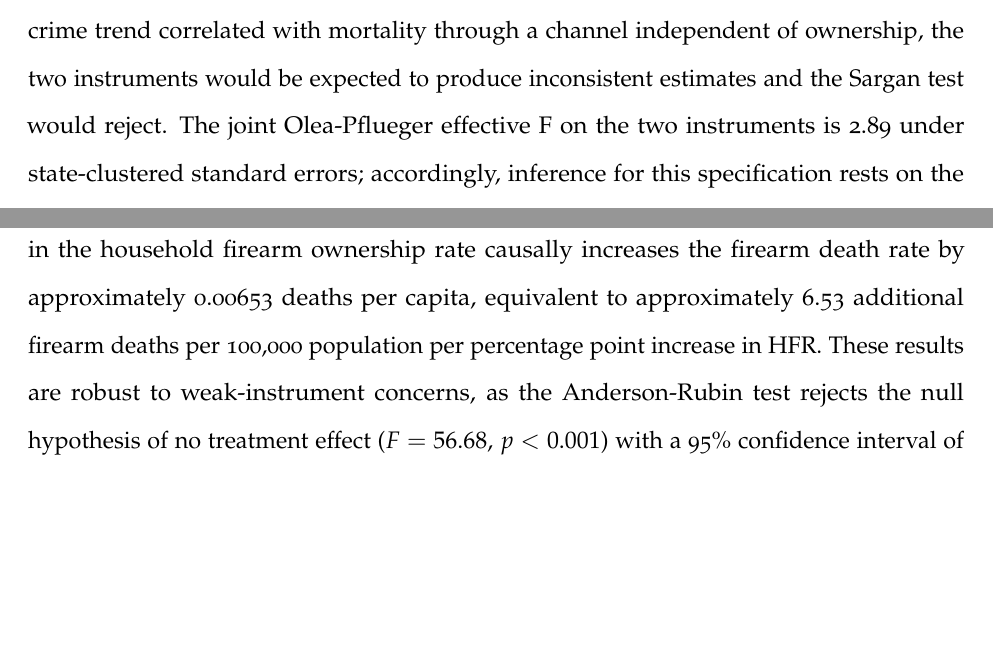
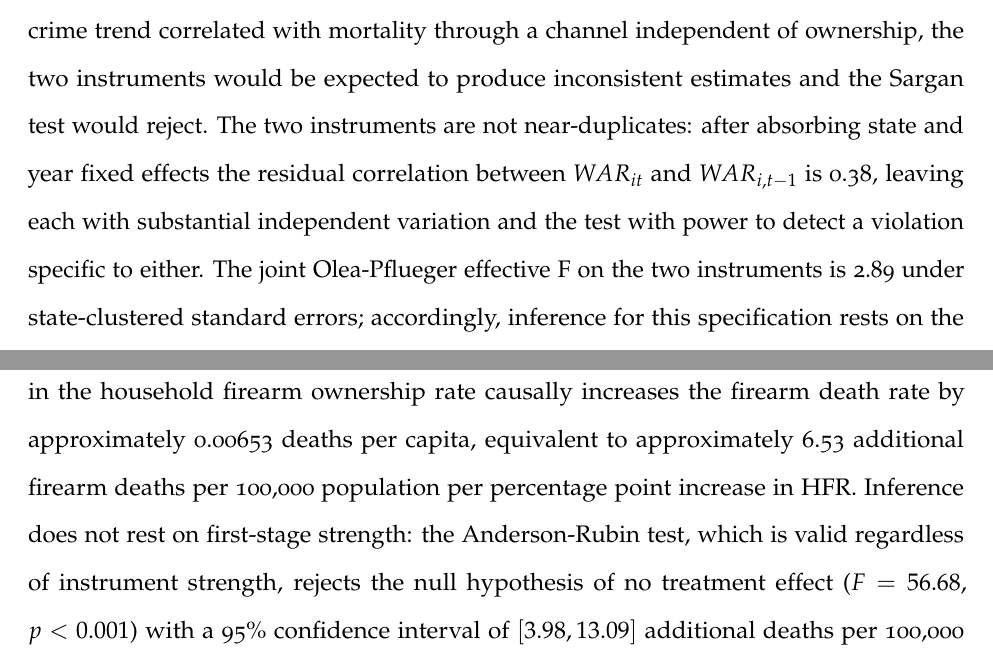
Before and after one commit to jsandow2/firearm_mortality_IV, a LaTeX thesis (firearms.tex): two parts of pages 38 and 43 of 49, joined at a grey line, cut so that both start at the same text, the shorter picture padded with empty space. Compiled offline with pdfLaTeX.

Commit message:
Add instrument residual correlation to the overidentification discussion and to section 20b

```diff
--- a/firearms.tex
+++ b/firearms.tex
@@ -484,7 +483,7 @@ The third check excludes all counties with at least one cross-state neighbor fro
 
 The attenuation pattern across the three specifications is consistent and monotone: as sources of cross-state spatial correlation are progressively removed, the point estimate declines. This pattern indicates that the spatial autocorrelation concern has empirical bite and is not merely theoretical. However, the sign of the HFR coefficient is positive and stable across all three specifications, and the Wu-Hausman test rejects exogeneity in every case, supporting the directional conclusion that firearm ownership exerts a positive causal effect on firearm mortality. The Anderson-Rubin test provides weak-instrument-robust inference and rejects the null hypothesis of no treatment effect ($F = 56.68$, $p < 0.001$). The corresponding 95 percent confidence interval, converted from the per capita units of the estimation to deaths per 100,000 per percentage point increase in HFR, is $[3.98, 13.09]$. The breadth of this interval reflects both the limited within-state time variation in HFR available for identification and the sample composition consequences of CDC suppression — a limitation examined in detail in Section~\ref{sec:Supp}. The Fuller bias-corrected estimator, which partially adjusts for weak instrument bias, produces a coefficient of 0.00615, approximately six percent below the TSLS estimate, suggesting that weak instrument bias is not the primary driver of the main result.
 
-A fourth robustness check addresses instrument validity more directly by augmenting the instrument set with the one-year lag of the neighboring county murder arrest rate, $WAR_{i,t-1}$. This overidentified specification is estimated over the 2000--2016 period (17,568 county-year observations) due to the absence of 1998 arrest data from the original sample, which precludes construction of $WAR_{i,t-1}$ for the 1999 observation year. The overidentified specification yields an HFR coefficient of 0.00636 (clustered SE = 0.003, $p < 0.1$), nearly identical to the preferred specification. The Hansen overidentification test produces a Sargan statistic of 2.409 ($p = 0.121$), failing to reject the null hypothesis of instrument validity. This result is consistent with both $WAR_{it}$ and $WAR_{i,t-1}$ identifying the same causal effect through the ownership channel, and is difficult to reconcile with a pure spatial autocorrelation story — if the instrument were primarily capturing a regional crime trend correlated with mortality through a channel independent of ownership, the two instruments would be expected to produce inconsistent estimates and the Sargan test would reject. The joint Olea-Pflueger effective F on the two instruments is 2.89 under state-clustered standard errors; accordingly, inference for this specification rests on the consistency of the two point estimates and the Sargan result rather than on first-stage strength. These results are summarized in Table~\ref{tab:robustness}.
+A fourth robustness check addresses instrument validity more directly by augmenting the instrument set with the one-year lag of the neighboring county murder arrest rate, $WAR_{i,t-1}$. This overidentified specification is estimated over the 2000--2016 period (17,568 county-year observations) due to the absence of 1998 arrest data from the original sample, which precludes construction of $WAR_{i,t-1}$ for the 1999 observation year. The overidentified specification yields an HFR coefficient of 0.00636 (clustered SE = 0.003, $p < 0.1$), nearly identical to the preferred specification. The Hansen overidentification test produces a Sargan statistic of 2.409 ($p = 0.121$), failing to reject the null hypothesis of instrument validity. This result is consistent with both $WAR_{it}$ and $WAR_{i,t-1}$ identifying the same causal effect through the ownership channel, and is difficult to reconcile with a pure spatial autocorrelation story — if the instrument were primarily capturing a regional crime trend correlated with mortality through a channel independent of ownership, the two instruments would be expected to produce inconsistent estimates and the Sargan test would reject. The two instruments are not near-duplicates: after absorbing state and year fixed effects the residual correlation between $WAR_{it}$ and $WAR_{i,t-1}$ is 0.38, leaving each with substantial independent variation and the test with power to detect a violation specific to either. The joint Olea-Pflueger effective F on the two instruments is 2.89 under state-clustered standard errors; accordingly, inference for this specification rests on the consistency of the two point estimates and the Sargan result rather than on first-stage strength. These results are summarized in Table~\ref{tab:robustness}.
 
 % Figures referenced in identification section:
 
@@ -579,7 +578,7 @@ The timing of this structural break coincides with the Supreme Court's ruling in
 
 %This study examines the causal relationship between household firearm ownership rates and total firearm mortality using a county-level panel dataset spanning 1999--2016. Employing a leave-one-out instrumental variable strategy — the population-weighted mean murder arrest rate of neighboring counties — and instrumenting for state-level household firearm ownership rates, the preferred two-way fixed effects specification indicates that a one percentage point increase in the household firearm ownership rate causally increases the firearm death rate by approximately 0.00653 deaths per capita, equivalent to approximately 6.53 additional firearm deaths per 100,000 population per percentage point increase in HFR.
 
-This study examines the causal relationship between household firearm ownership rates and total firearm mortality using a county-level panel dataset spanning 1999--2016. The preferred two-way fixed effects specification, which instruments state-level household firearm ownership rates with the population-weighted leave-one-out mean murder arrest rate of neighboring counties, indicates that a one percentage point increase in the household firearm ownership rate causally increases the firearm death rate by approximately 0.00653 deaths per capita, equivalent to approximately 6.53 additional firearm deaths per 100,000 population per percentage point increase in HFR. These results are robust to weak-instrument concerns, as the Anderson-Rubin test rejects the null hypothesis of no treatment effect ($F = 56.68$, $p < 0.001$) with a 95\% confidence interval of $[3.98, 13.09]$ additional deaths per 100,000 per percentage point increase in HFR, converted from the per capita units of the estimation. Four robustness checks — a reduced-form specification, restriction of the instrument to within-state neighbors, exclusion of border counties, and an overidentified specification augmenting the instrument with its one-year lag — confirm the directional finding. The within-state and interior county checks reveal systematic attenuation of the point estimate as sources of cross-state spatial variation are removed, with the HFR coefficient declining from 0.00653 to 0.00434 under the within-state instrument and further to 0.00288 under the interior county restriction. This attenuation is partly attributable to the suppression-driven composition of the estimation sample, which overrepresents large urban counties where the instrument has the most power. The true national unsuppressed mean firearm death rate of 11.77 per 100,000 substantially exceeds the estimation sample mean of 7.64 per 100,000, reflecting the systematic exclusion of small rural counties with high ownership rates and meaningful per capita mortality. A complete sample including currently suppressed rural counties would likely produce both a more precise point estimate and more stable robustness checks. The overidentified specification yields a point estimate of 0.00636, nearly identical to the preferred specification, and the Hansen overidentification test fails to reject instrument validity ($p = 0.121$), consistent with both instruments identifying the same causal effect through the ownership channel.
+This study examines the causal relationship between household firearm ownership rates and total firearm mortality using a county-level panel dataset spanning 1999--2016. The preferred two-way fixed effects specification, which instruments state-level household firearm ownership rates with the population-weighted leave-one-out mean murder arrest rate of neighboring counties, indicates that a one percentage point increase in the household firearm ownership rate causally increases the firearm death rate by approximately 0.00653 deaths per capita, equivalent to approximately 6.53 additional firearm deaths per 100,000 population per percentage point increase in HFR. Inference does not rest on first-stage strength: the Anderson-Rubin test, which is valid regardless of instrument strength, rejects the null hypothesis of no treatment effect ($F = 56.68$, $p < 0.001$) with a 95\% confidence interval of $[3.98, 13.09]$ additional deaths per 100,000 per percentage point increase in HFR, converted from the per capita units of the estimation. Four robustness checks — a reduced-form specification, restriction of the instrument to within-state neighbors, exclusion of border counties, and an overidentified specification augmenting the instrument with its one-year lag — confirm the directional finding. The within-state and interior county checks reveal systematic attenuation of the point estimate as sources of cross-state spatial variation are removed, with the HFR coefficient declining from 0.00653 to 0.00434 under the within-state instrument and further to 0.00288 under the interior county restriction. This attenuation is partly attributable to the suppression-driven composition of the estimation sample, which overrepresents large urban counties where the instrument has the most power. The true national unsuppressed mean firearm death rate of 11.77 per 100,000 substantially exceeds the estimation sample mean of 7.64 per 100,000, reflecting the systematic exclusion of small rural counties with high ownership rates and meaningful per capita mortality. A complete sample including currently suppressed rural counties would likely produce both a more precise point estimate and more stable robustness checks. The overidentified specification yields a point estimate of 0.00636, nearly identical to the preferred specification, and the Hansen overidentification test fails to reject instrument validity ($p = 0.121$), consistent with both instruments identifying the same causal effect through the ownership channel.
 
 The evidence on universal background check and concealed carry permit requirements is less conclusive. These indicators are statistically insignificant in the main specifications once standard errors are clustered at the state level, consistent with the limited within-state policy variation over the 1999--2016 period. The exceptions appear in the robustness checks, where $\mathbbm{1}\{permit_{s,t}\}$ is significant in the reduced form and marginally so in the overidentified specification; both are estimated on a different basis than the preferred specification and neither overturns the main conclusion. This finding adds to the already contested empirical literature on the effectiveness of these two policy instruments \citep{kovandzic2013estimating, siegel2013relationship}. The present results neither confirm nor rule out meaningful effects of these policies — rather, they suggest that the identifying variation available in this sample is insufficient to precisely estimate their causal effects, and that panel designs with richer within-state policy variation would be better suited to that question.
 
```
Also changed, not shown: firearms.tex (7 more changed lines), 1 other file.
